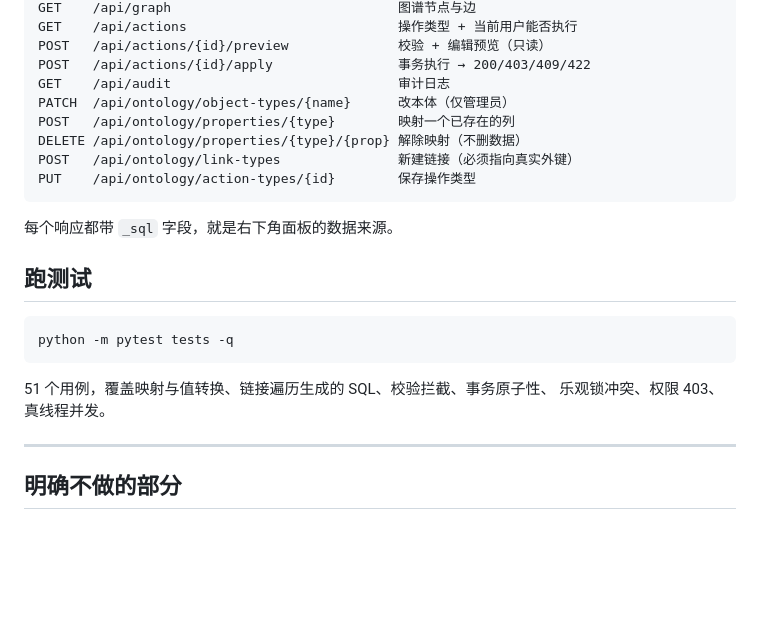
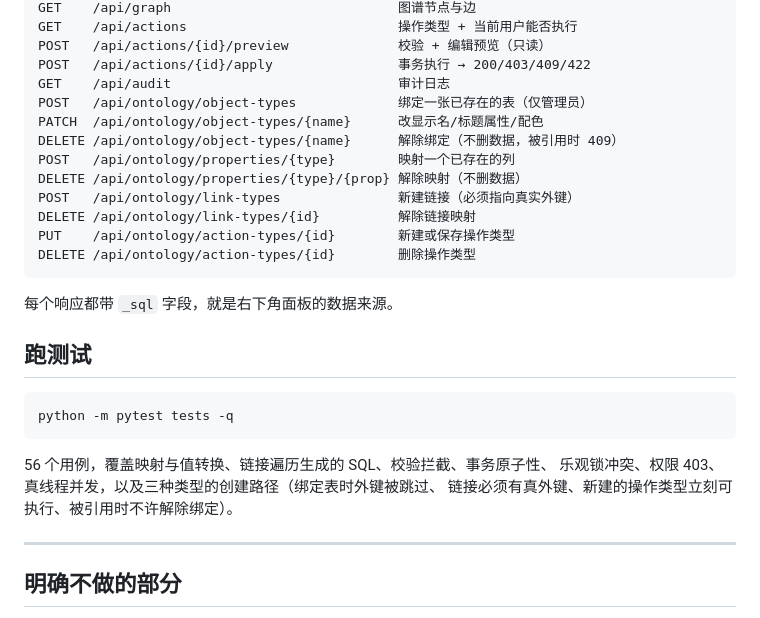
Before and after one commit to HelloWorld3326/empty, a Markdown page: fullstack/README.md, the part around the change. Drawn GitHub-style; blank space fills up the shorter version.

Commit message:
README：补上新增的本体端点与用例数
Co-Authored-By: Claude Opus 5 <noreply@anthropic.com>
Claude-Session: https://claude.ai/code/session_01653zPUPFsYF3JUKiTtsx2E

````diff
--- a/fullstack/README.md
+++ b/fullstack/README.md
@@ -228,11 +228,15 @@ GET    /api/actions                           操作类型 + 当前用户能否
 POST   /api/actions/{id}/preview              校验 + 编辑预览（只读）
 POST   /api/actions/{id}/apply                事务执行 → 200/403/409/422
 GET    /api/audit                             审计日志
-PATCH  /api/ontology/object-types/{name}      改本体（仅管理员）
+POST   /api/ontology/object-types             绑定一张已存在的表（仅管理员）
+PATCH  /api/ontology/object-types/{name}      改显示名/标题属性/配色
+DELETE /api/ontology/object-types/{name}      解除绑定（不删数据，被引用时 409）
 POST   /api/ontology/properties/{type}        映射一个已存在的列
 DELETE /api/ontology/properties/{type}/{prop} 解除映射（不删数据）
 POST   /api/ontology/link-types               新建链接（必须指向真实外键）
-PUT    /api/ontology/action-types/{id}        保存操作类型
+DELETE /api/ontology/link-types/{id}          解除链接映射
+PUT    /api/ontology/action-types/{id}        新建或保存操作类型
+DELETE /api/ontology/action-types/{id}        删除操作类型
 ```
 
 每个响应都带 `_sql` 字段，就是右下角面板的数据来源。
@@ -243,8 +247,9 @@ PUT    /api/ontology/action-types/{id}        保存操作类型
 python -m pytest tests -q
 ```
 
-51 个用例，覆盖映射与值转换、链接遍历生成的 SQL、校验拦截、事务原子性、
-乐观锁冲突、权限 403、真线程并发。
+56 个用例，覆盖映射与值转换、链接遍历生成的 SQL、校验拦截、事务原子性、
+乐观锁冲突、权限 403、真线程并发，以及三种类型的创建路径（绑定表时外键被跳过、
+链接必须有真外键、新建的操作类型立刻可执行、被引用时不许解除绑定）。
 
 ---
 
````
